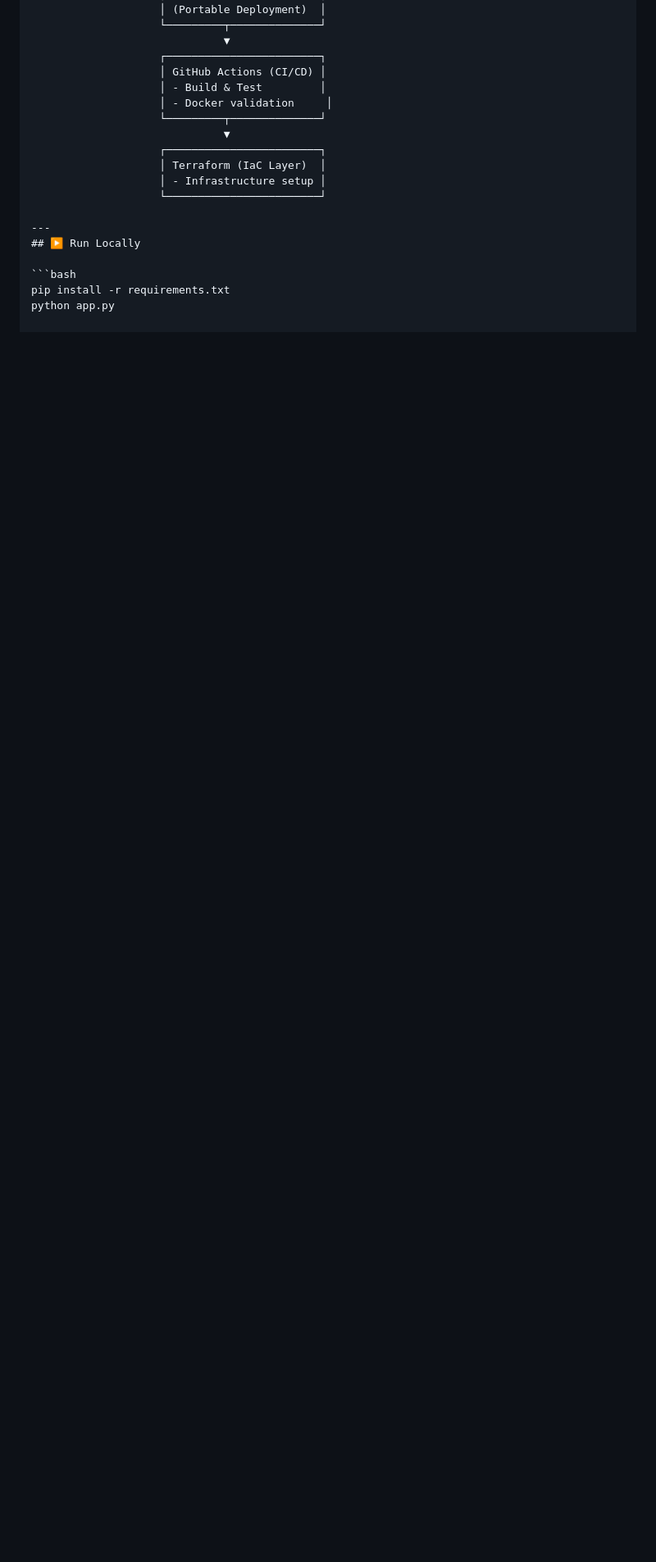
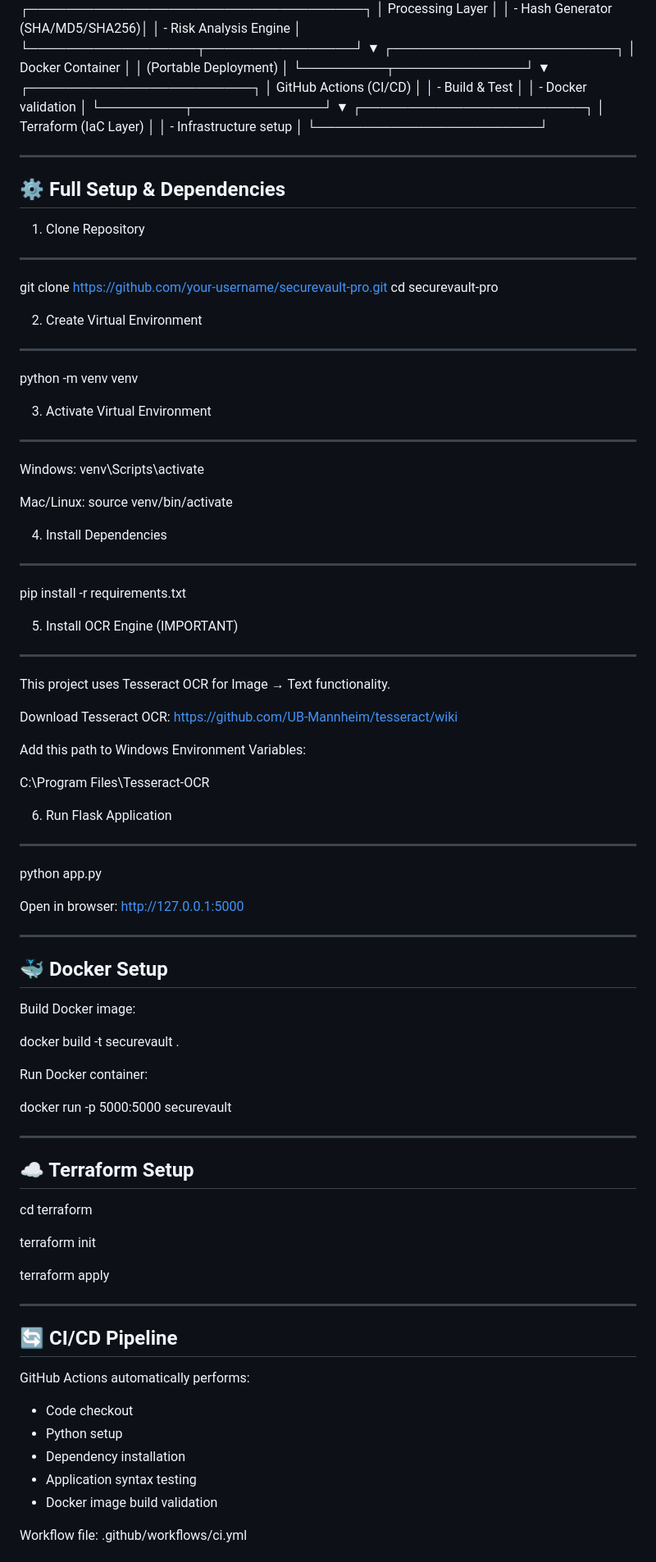
Before and after one commit to RizwanMemar/SecureVault-Pro-File-Security-DevOps-Project, a Markdown page: README.md, the part around one of its changes. Shown at 82% size. Drawn GitHub-style; blank space fills up the shorter version.

````diff
--- a/README.md
+++ b/README.md
@@ -85,7 +85,7 @@ It is built as a **DevOps-integrated project** demonstrating the full workflow f
                     ┌────────────────────────┐
                     │ GitHub Actions (CI/CD) │
                     │ - Build & Test         │
-                    │ - Docker validation     │
+                    │ - Docker validation    │
                     └─────────┬──────────────┘
                               ▼
                     ┌────────────────────────┐
@@ -94,8 +94,99 @@ It is built as a **DevOps-integrated project** demonstrating the full workflow f
                     └────────────────────────┘
 
 ---
-## ▶️ Run Locally
 
-```bash
+## ⚙️ Full Setup & Dependencies
+
+1. Clone Repository
+-------------------
+
+git clone https://github.com/your-username/securevault-pro.git
+cd securevault-pro
+
+
+2. Create Virtual Environment
+-----------------------------
+
+python -m venv venv
+
+
+3. Activate Virtual Environment
+-------------------------------
+
+Windows:
+venv\Scripts\activate
+
+Mac/Linux:
+source venv/bin/activate
+
+
+4. Install Dependencies
+-----------------------
+
 pip install -r requirements.txt
+
+
+5. Install OCR Engine (IMPORTANT)
+---------------------------------
+
+This project uses Tesseract OCR for Image → Text functionality.
+
+Download Tesseract OCR:
+https://github.com/UB-Mannheim/tesseract/wiki
+
+Add this path to Windows Environment Variables:
+
+C:\Program Files\Tesseract-OCR
+
+
+6. Run Flask Application
+------------------------
+
 python app.py
+
+
+Open in browser:
+http://127.0.0.1:5000
+
+
+---
+
+## 🐳 Docker Setup
+
+Build Docker image:
+
+docker build -t securevault .
+
+
+Run Docker container:
+
+docker run -p 5000:5000 securevault
+
+
+---
+
+## ☁️ Terraform Setup
+
+cd terraform
+
+terraform init
+
+terraform apply
+
+
+---
+
+## 🔄 CI/CD Pipeline
+
+GitHub Actions automatically performs:
+
+- Code checkout
+- Python setup
+- Dependency installation
+- Application syntax testing
+- Docker image build validation
+
+Workflow file:
+.github/workflows/ci.yml
+
+
````
Also changed, not shown: other parts of README.md (+36 -3 lines).
